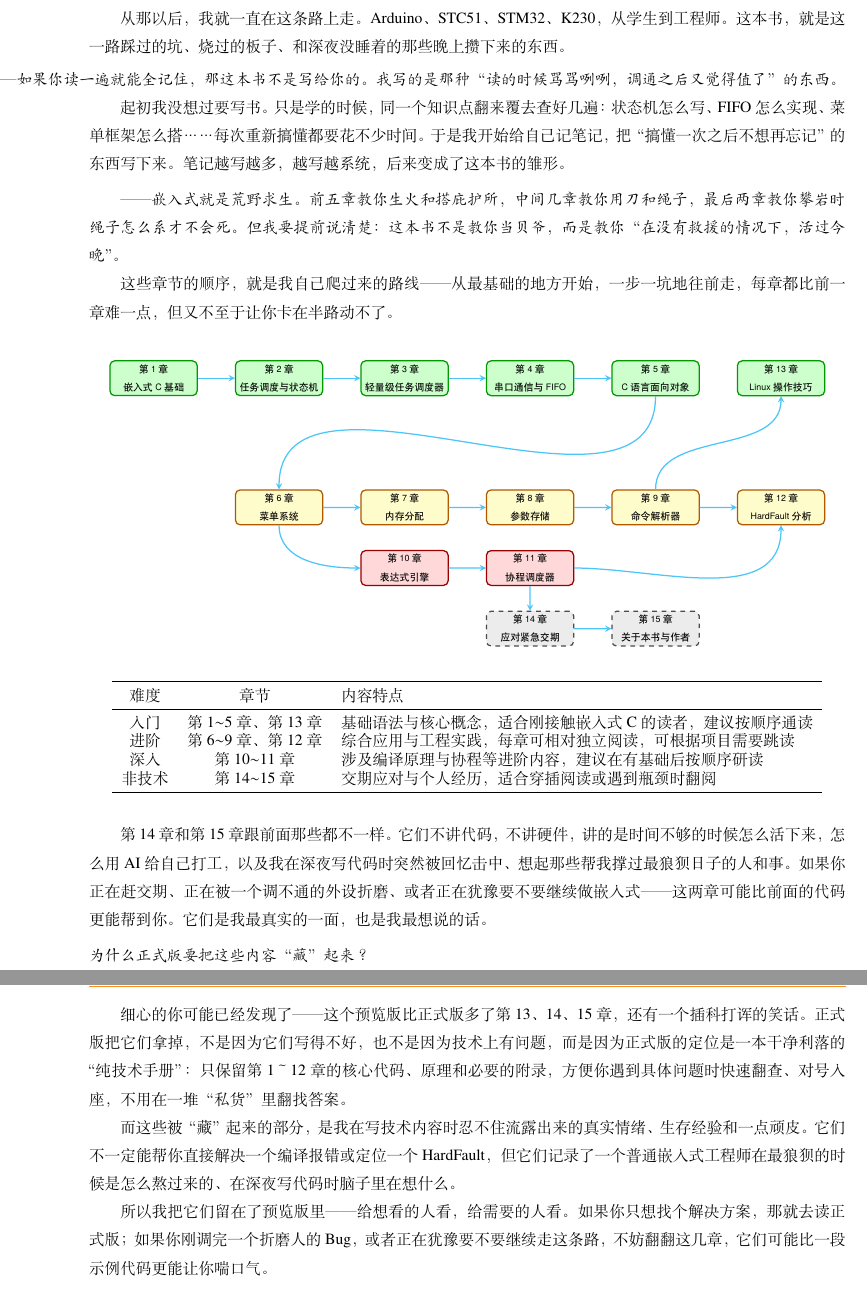
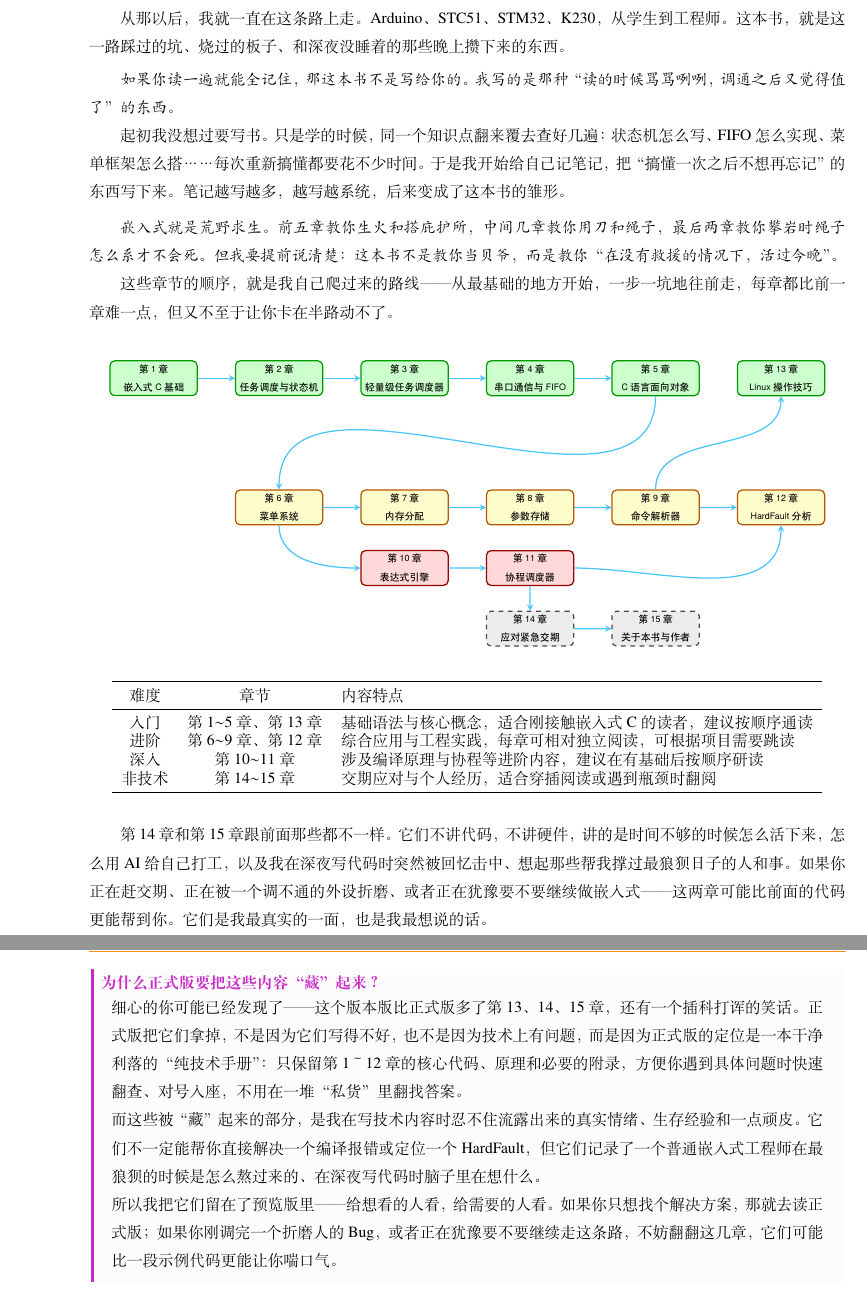
Before and after one commit to rabbitc999/EmbedBook, a LaTeX document (Book/book.tex, which reads Book/chapters/preface.tex): two parts of pages 2 and 3 of 216, joined at a grey line, cut so that both start at the same text. Compiled offline with XeLaTeX; a missing font is replaced by an installed copy or a similar font.

Commit message:
更新前言文章

```diff
--- a/Book/chapters/preface.tex
+++ b/Book/chapters/preface.tex
@@ -6,14 +6,14 @@
 从那以后，我就一直在这条路上走。Arduino、STC51、STM32、K230，从学生到工程师。这本书，就是这一路踩过的坑、烧过的板子、和深夜没睡着的那些晚上攒下来的东西。
 
 \vspace{0.3em}
-\rightline{\textit{——如果你读一遍就能全记住，那这本书不是写给你的。我写的是那种“读的时候骂骂咧咧，调通之后又觉得值了”的东西。}}
+\textit{如果你读一遍就能全记住，那这本书不是写给你的。我写的是那种“读的时候骂骂咧咧，调通之后又觉得值了”的东西。}
 
 起初我没想过要写书。只是学的时候，同一个知识点翻来覆去查好几遍：状态机怎么写、FIFO 怎么实现、菜单框架怎么搭……每次重新搞懂都要花不少时间。于是我开始给自己记笔记，把“搞懂一次之后不想再忘记”的东西写下来。笔记越写越多，越写越系统，后来变成了这本书的雏形。
 
 \ifrelease
 \else
 \vspace{0.5em}
-\textit{——嵌入式就是荒野求生。前五章教你生火和搭庇护所，中间几章教你用刀和绳子，最后两章教你攀岩时绳子怎么系才不会死。但我要提前说清楚：这本书不是教你当贝爷，而是教你“在没有救援的情况下，活过今晚”。}
+\textit{嵌入式就是荒野求生。前五章教你生火和搭庇护所，中间几章教你用刀和绳子，最后两章教你攀岩时绳子怎么系才不会死。但我要提前说清楚：这本书不是教你当贝爷，而是教你“在没有救援的情况下，活过今晚”。}
 \fi
 
 这些章节的顺序，就是我自己爬过来的路线——从最基础的地方开始，一步一坑地往前走，每章都比前一章难一点，但又不至于让你卡在半路动不了。
@@ -127,14 +127,14 @@
 第14章和第15章跟前面那些都不一样。它们不讲代码，不讲硬件，讲的是时间不够的时候怎么活下来，怎么用 AI 给自己打工，以及我在深夜写代码时突然被回忆击中、想起那些帮我撑过最狼狈日子的人和事。如果你正在赶交期、正在被一个调不通的外设折磨、或者正在犹豫要不要继续做嵌入式——这两章可能比前面的代码更能帮到你。它们是我最真实的一面，也是我最想说的话。
 
 \vspace{0.5em}
-\noindent \textit{为什么正式版要把这些内容“藏”起来？}
 
-细心的你可能已经发现了——这个预览版比正式版多了第13、14、15章，还有一个插科打诨的笑话。正式版把它们拿掉，不是因为它们写得不好，也不是因为技术上有问题，而是因为\textbf{正式版的定位是一本干净利落的“纯技术手册”}：只保留第1～12章的核心代码、原理和必要的附录，方便你遇到具体问题时快速翻查、对号入座，不用在一堆“私货”里翻找答案。
+\begin{anybox}{为什么正式版要把这些内容“藏”起来？}
+	细心的你可能已经发现了——这个版本版比正式版多了第13、14、15章，还有一个插科打诨的笑话。正式版把它们拿掉，不是因为它们写得不好，也不是因为技术上有问题，而是因为\textbf{正式版的定位是一本干净利落的“纯技术手册”}：只保留第1～12章的核心代码、原理和必要的附录，方便你遇到具体问题时快速翻查、对号入座，不用在一堆“私货”里翻找答案。
 
-而这些被“藏”起来的部分，是我在写技术内容时忍不住流露出来的真实情绪、生存经验和一点顽皮。它们不一定能帮你直接解决一个编译报错或定位一个HardFault，但它们记录了一个普通嵌入式工程师在最狼狈的时候是怎么熬过来的、在深夜写代码时脑子里在想什么。
+	而这些被“藏”起来的部分，是我在写技术内容时忍不住流露出来的真实情绪、生存经验和一点顽皮。它们不一定能帮你直接解决一个编译报错或定位一个HardFault，但它们记录了一个普通嵌入式工程师在最狼狈的时候是怎么熬过来的、在深夜写代码时脑子里在想什么。
 
-所以我把它们留在了预览版里——给想看的人看，给需要的人看。如果你只想找个解决方案，那就去读正式版；如果你刚调完一个折磨人的Bug，或者正在犹豫要不要继续走这条路，不妨翻翻这几章，它们可能比一段示例代码更能让你喘口气。
-
+	所以我把它们留在了预览版里——给想看的人看，给需要的人看。如果你只想找个解决方案，那就去读正式版；如果你刚调完一个折磨人的Bug，或者正在犹豫要不要继续走这条路，不妨翻翻这几章，它们可能比一段示例代码更能让你喘口气。
+\end{anybox}
 \fi
 
 书里的代码风格可能不太像教科书。我喜欢把东西写得很“直”：能不用宏就不用宏，能不封装就不封装，能用 \texttt{if-else} 说清楚的就不用设计模式。这种风格在工程上未必最优，但它有一个好处——每一行的意图都很清楚，不会让你在“这语法什么意思”上卡住。等读懂了直白的写法，再去学优雅的写法，比反过来容易得多。
```
Also changed, not shown: Book/chapters/preface.tex (5 more changed lines).
